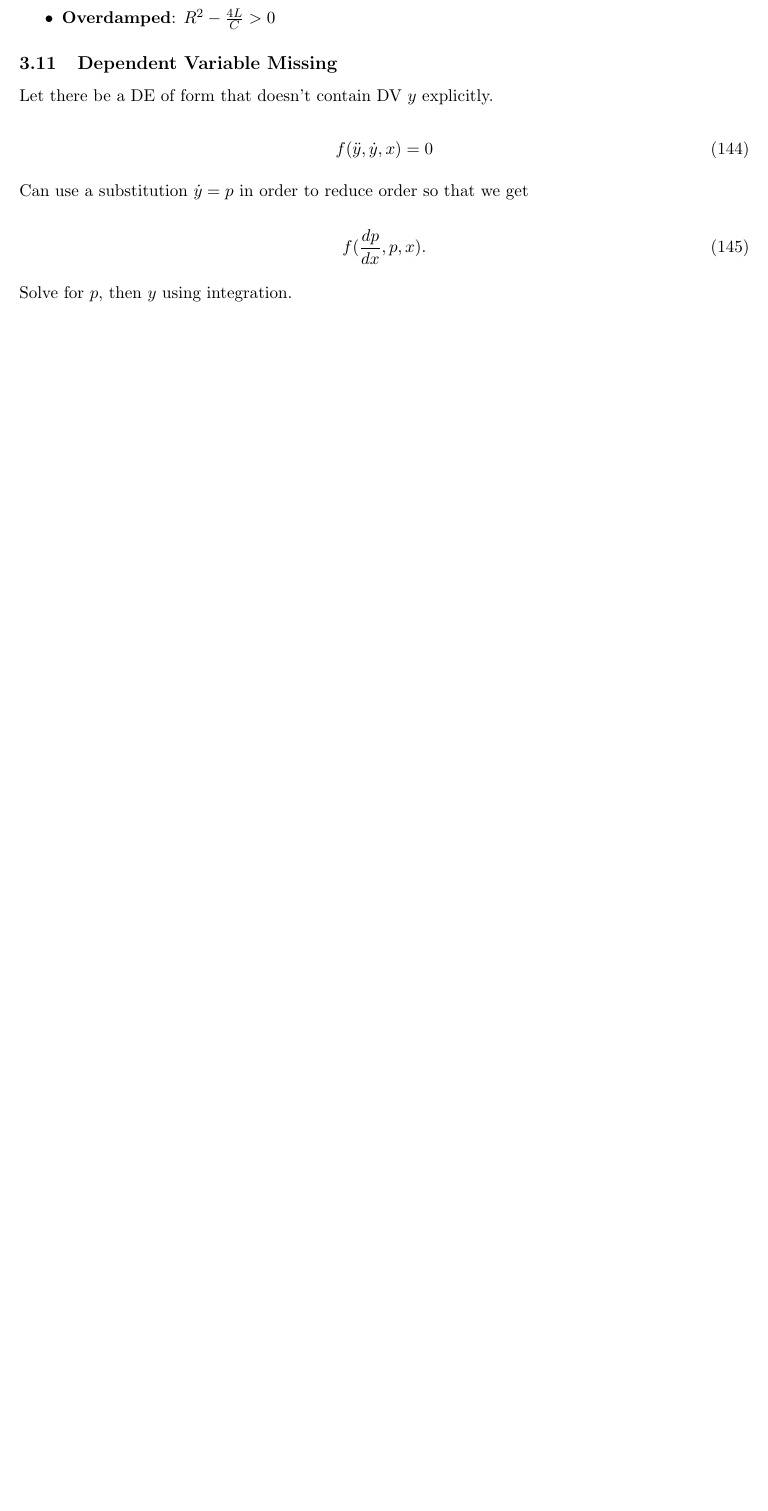
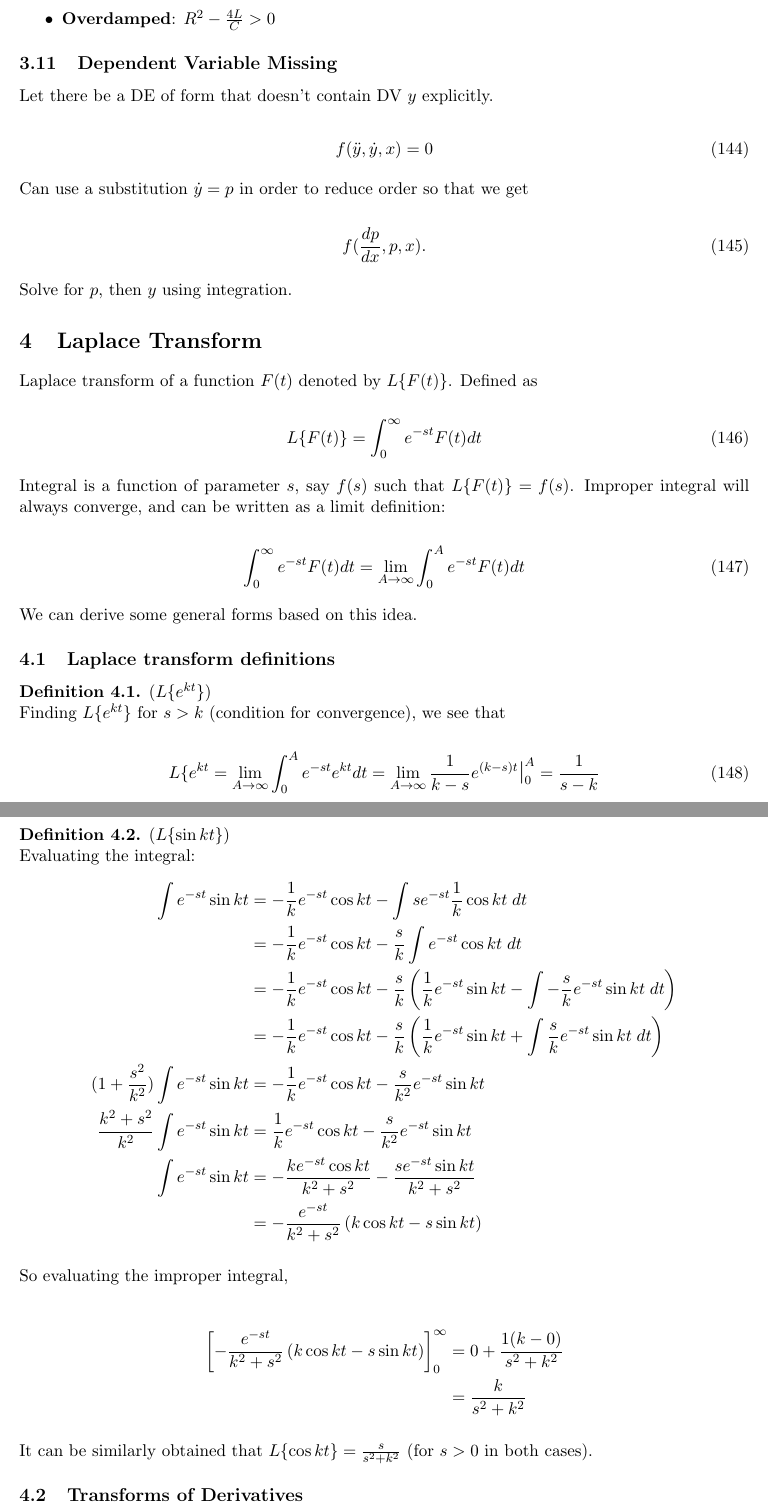
Before and after one commit to sidnb13/latex-class-notes, a LaTeX document (differential-equations/differential-equations.tex, which reads differential-equations/tex/unit-4.tex): part of page 22 of 22 before the commit and two parts of pages 22 and 23 of 23 after it, the two joined at a grey line, cut so that both start at the same text, the shorter picture padded with empty space. Compiled offline with pdfLaTeX.

Commit message:
Add laplace transform

```diff
--- /dev/null
+++ b/differential-equations/tex/unit-4.tex
@@ -0,0 +1,54 @@
+\section{Laplace Transform}
+
+Laplace transform of a function $F(t)$ denoted by $L\{F(t)\}$.
+Defined as
+
+\begin{equation}
+    L\{F(t)\}=\int_0^\infty e^{-st}F(t)dt
+\end{equation}
+
+Integral is a function of parameter $s$, say $f(s)$ such that $L\{F(t)\}=f(s)$.
+Improper integral will always converge, and can be written as a limit definition:
+
+\begin{equation}
+    \int_0^\infty e^{-st}F(t)dt=\lim_{A\to \infty}\int_0^Ae^{-st}F(t)dt
+\end{equation}
+
+We can derive some general forms based on this idea.
+
+\subsection{Laplace transform definitions}
+
+\begin{definition}($L\{e^{kt}\}$)\\
+    Finding $L\{e^{kt}\}$ for $s>k$ (condition for convergence), we see that
+
+    \begin{equation}
+        L\{e^{kt}=\lim_{A\to\infty} \int_0^A e^{-st}e^{kt}dt=\lim_{A\to\infty}\frac{1}{k-s}e^{(k-s)t}\mbox{\Large$\mid$}_0^A=\frac{1}{s-k}
+    \end{equation}
+\end{definition}
+
+\newpage
+
+\begin{definition}($L\{\sin kt\}$)\\
+    Evaluating the integral:
+    \begin{align*}
+        \int e^{-st}\sin kt&=-\frac{1}{k}e^{-st}\cos kt-\int se^{-st}\frac{1}{k}\cos kt \;dt\\
+        &=-\frac{1}{k}e^{-st}\cos kt-\frac{s}{k}\int e^{-st}\cos kt \;dt\\
+        &=-\frac{1}{k}e^{-st}\cos kt-\frac{s}{k}\left( \frac{1}{k}e^{-st}\sin kt-\int -\frac{s}{k}e^{-st}\sin kt\;dt \right)\\
+        &=-\frac{1}{k}e^{-st}\cos kt-\frac{s}{k}\left(\frac{1}{k}e^{-st}\sin kt + \int \frac{s}{k}e^{-st}\sin kt\;dt\right)\\
+        (1+\frac{s^2}{k^2})\int e^{-st}\sin kt&=-\frac{1}{k}e^{-st}\cos kt-\frac{s}{k^2}e^{-st}\sin kt\\
+        \frac{k^2+s^2}{k^2}\int e^{-st}\sin kt&=\frac{1}{k}e^{-st}\cos kt-\frac{s}{k^2}e^{-st}\sin kt\\
+        \int e^{-st}\sin kt&=-\frac{ke^{-st}\cos kt}{k^2+s^2}-\frac{se^{-st}\sin kt}{k^2+s^2}\\
+        &=-\frac{e^{-st}}{k^2+s^2}\left(k\cos kt-s\sin kt\right)
+    \end{align*}
+
+    So evaluating the improper integral,
+
+    \begin{align*}
+        \left[-\frac{e^{-st}}{k^2+s^2}\left(k\cos kt-s\sin kt\right)\right]_0^\infty&=0+\frac{1(k-0)}{s^2+k^2}\\
+        &=\frac{k}{s^2+k^2}
+    \end{align*}
+
+    It can be similarly obtained that $L\{\cos kt\}=\frac{s}{s^2+k^2}$ (for $s>0$ in both cases).
+\end{definition}
+
+\subsection{Transforms of Derivatives}
@@ -0,0 +60 @@
+    &=\left[e^{-st}F(t)\right]_0^\infty+s\int_0^\infty e^{-st}F(t)\;dt\\
```
Also changed, not shown: differential-equations/differential-equations.tex (+1 -0 lines), differential-equations/output/differential-equations.pdf, differential-equations/tex/unit-4.tex (9 more changed lines).
